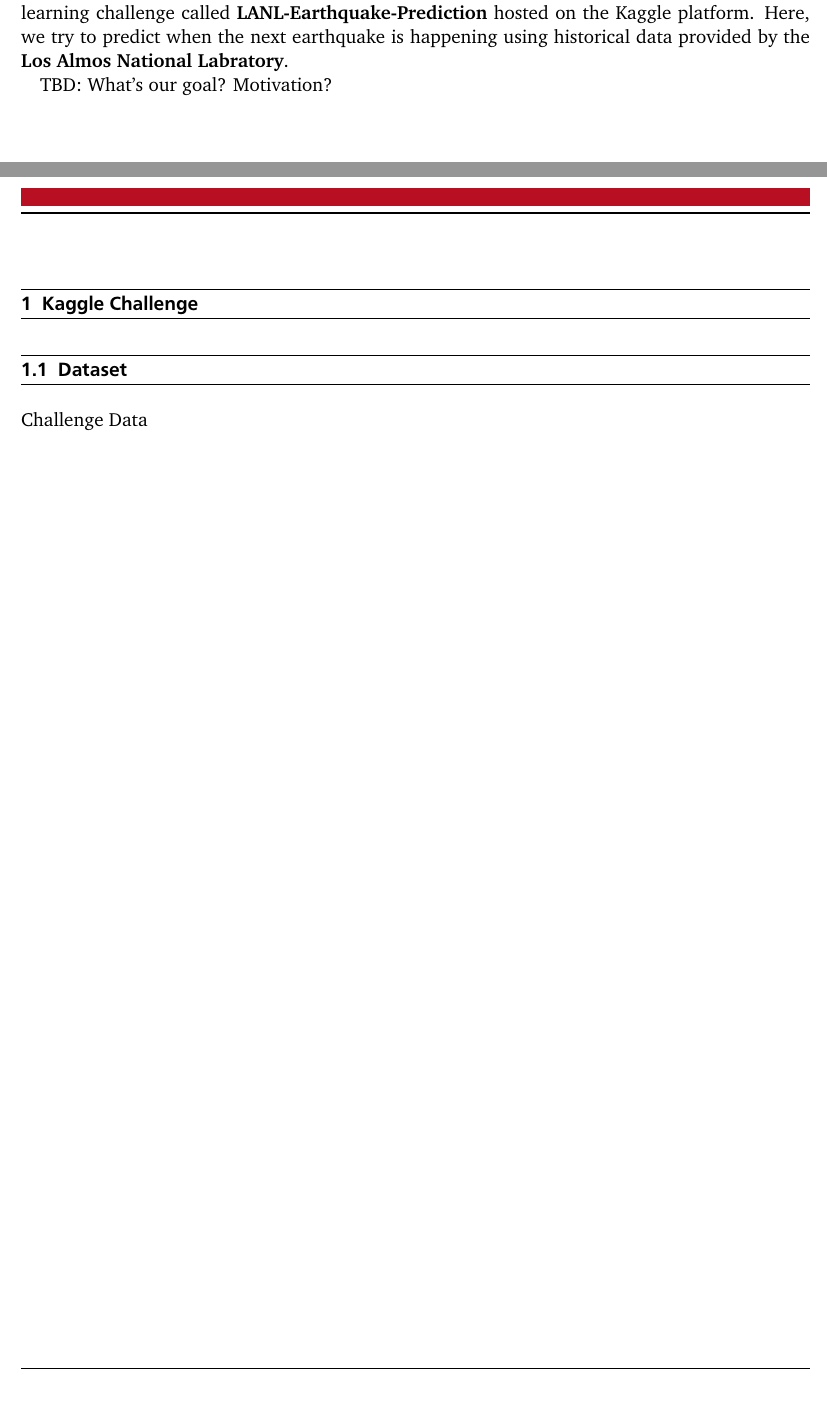
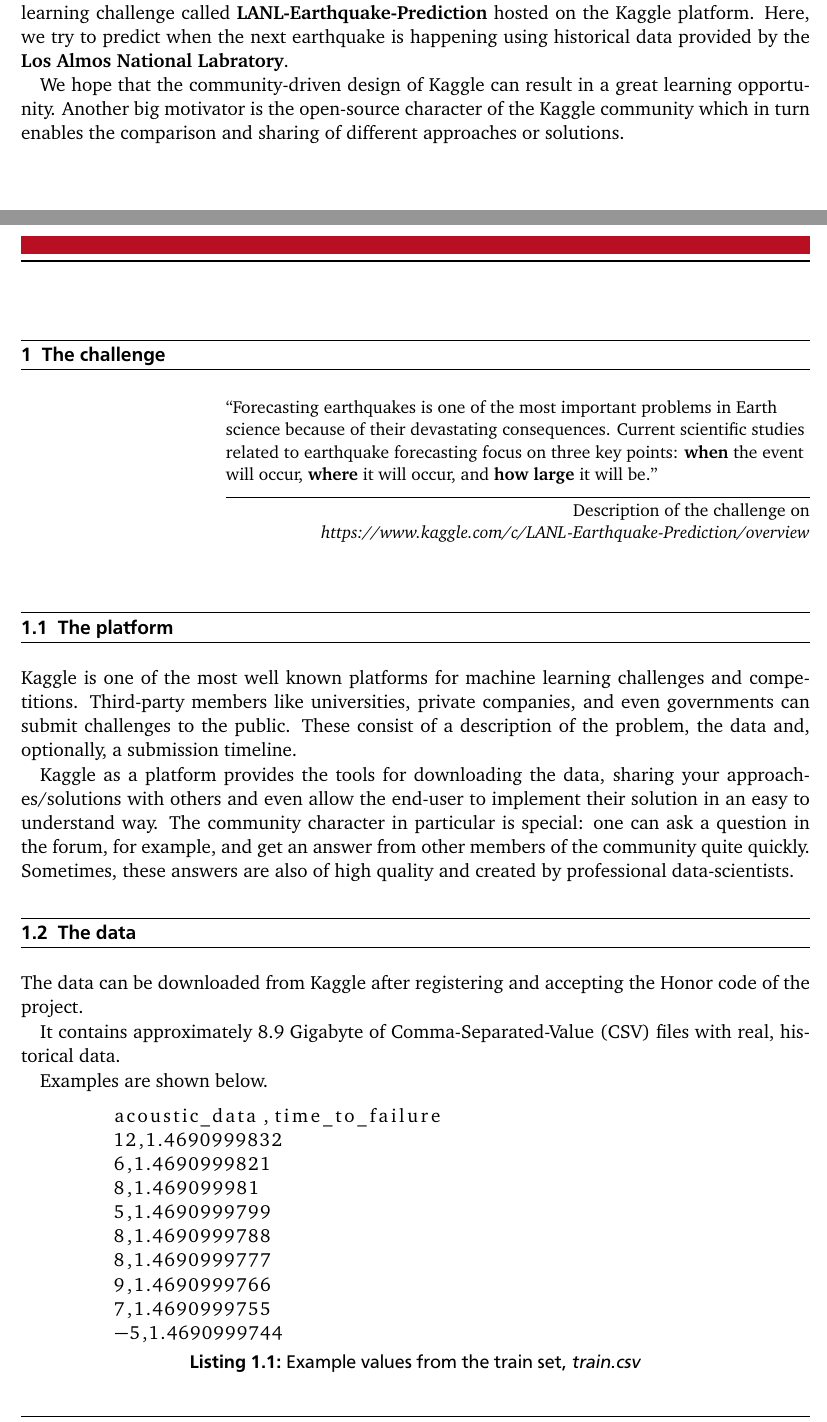
Before and after one commit to NeuralLourdes/kaggle-lanl-earthquake-prediction, a LaTeX document (expose/expose.tex): two parts of pages 2 and 3 of 3 before the commit and two parts of pages 2 and 3 of 4 after it, joined at a grey line, cut so that both start at the same text, the shorter picture padded with empty space. The pictures show the PDF file expose/expose.pdf that the author committed with the source.

Commit message:
Added more text

```diff
--- a/expose/expose.tex
+++ b/expose/expose.tex
@@ -17,11 +20,43 @@
 		\textbf{\href{https://www.kaggle.com/c/LANL-Earthquake-Prediction/overview}{LANL-Earthquake-Prediction}} hosted on the \href{https://www.kaggle.com}{Kaggle} platform.
 		Here, we try to predict when the next earthquake is happening using historical data provided by the \textbf{\href{https://www.lanl.gov/}{Los Almos National Labratory}}.
 
-		TBD: What's our goal? Motivation?
+		We hope that the community-driven design of Kaggle can result in a great learning opportunity. Another big motivator is the open-source character of the Kaggle community which in turn enables the comparison and sharing of different approaches or solutions.
 	\end{abstract}
 
-	\chapter{Kaggle Challenge}
+	\chapter{The challenge}
 
-	\section{Dataset}
+	\epigraph{``Forecasting earthquakes is one of the most important problems in Earth science because of their devastating consequences. Current scientific studies related to earthquake forecasting focus on three key points: \textbf{when} the event will occur, \textbf{where} it will occur, and \textbf{how large} it will be.''}{Description of the challenge on \textit{https://www.kaggle.com/c/LANL-Earthquake-Prediction/overview}}
 
-	\href{https://www.kaggle.com/c/LANL-Earthquake-Prediction/data}{Challenge Data}
+	\section{The platform}
+	Kaggle is one of the most well known platforms for machine learning challenges and competitions.
+	Third-party members like universities, private companies, and even governments can submit challenges to the public. These consist of a description of the problem, the data and, optionally, a submission timeline.
+
+	Kaggle as a platform provides the tools for downloading the data, sharing your approaches/solutions with others and even allow the end-user to implement their solution in an easy to understand way.
+	The community character in particular is special: one can ask a question in the forum, for example, and get an answer from other members of the community quite quickly. Sometimes, these answers are also of high quality and created by professional data-scientists.
+
+
+	\section{The data}
+	The data can be downloaded from Kaggle after registering and accepting the Honor code of the project.
+
+	It contains approximately 8.9 Gigabyte of Comma-Separated-Value (CSV) files with real, historical data.
+
+	Examples are shown below.
+
+	\begin{lstlisting}[caption={Example values from the train set, \textit{train.csv}},captionpos=b]
+	acoustic_data,time_to_failure
+	12,1.4690999832
+	6,1.4690999821
+	8,1.469099981
+	5,1.4690999799
+	8,1.4690999788
+	8,1.4690999777
+	9,1.4690999766
+	7,1.4690999755
+	-5,1.4690999744
+	\end{lstlisting}
+
+	\begin{lstlisting}[caption={Example values from the test set, \textit{seg\_ff7478.csv}},captionpos=b]
+	acoustic_data
+	6
+	5
+	3
@@ -28 +83,9 @@
+	\end{lstlisting}
+
+
+	\section{The opportunity}
+	The especially prevalent character of sharing in the Kaggle community results in a beautiful learning opportunity. Since we do not have enough time beside our studies, this course would give us a great way to engage in ``real'' problem solving - with real competition and collaboration of an eager machine learning community and a trove of knowledge in form of a highly visited forum of the challenge.
+	Together with the enforced best-practices of the Kaggle platform, eg. never obtaining the solutions for the test set - only calculated scores, this challenge may also \textit{challenge} us not only to learn more machine learning but about scientific practice itself.
+
+
 \end{document}
```
Also changed, not shown: expose/expose.pdf, expose/expose.tex (27 more changed lines).
